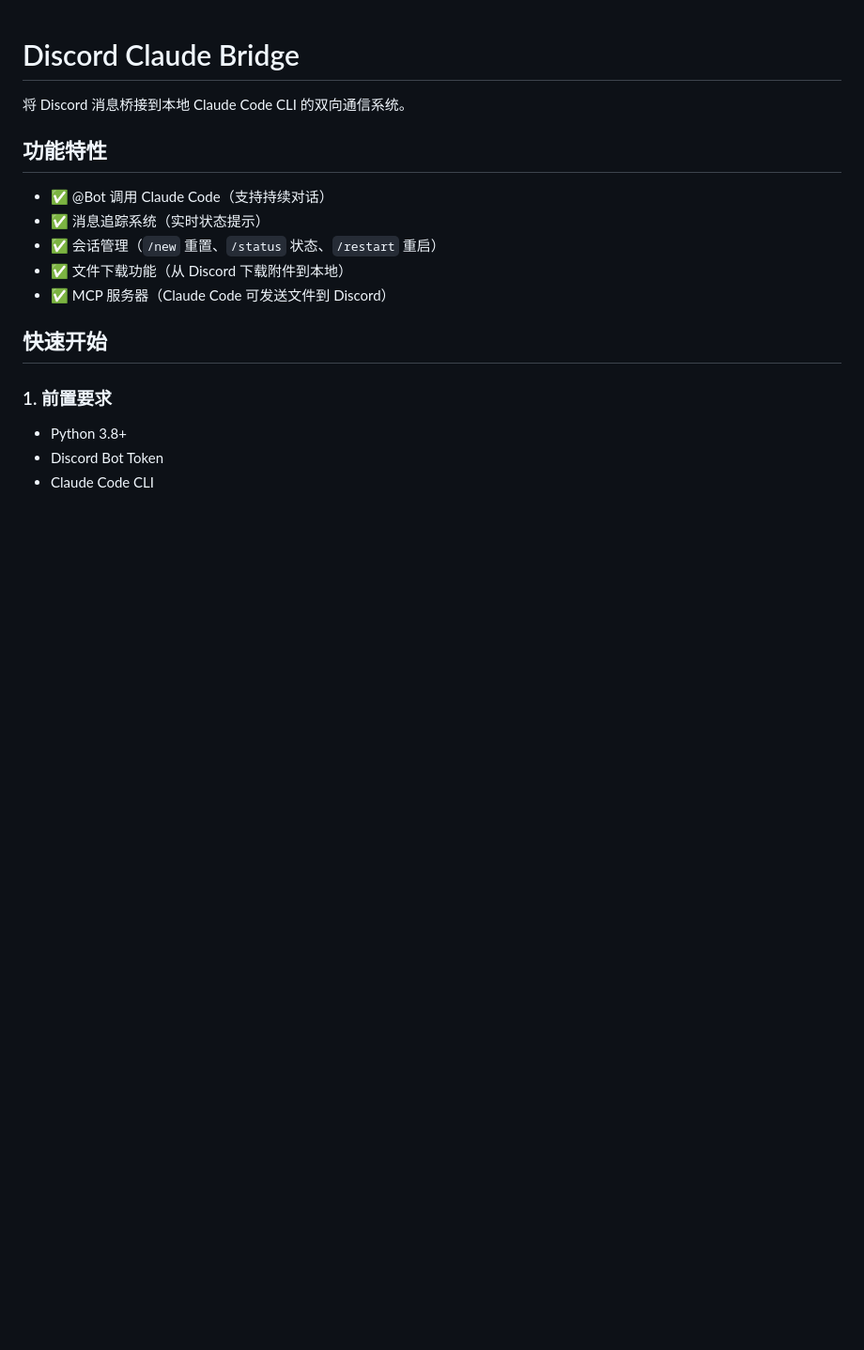
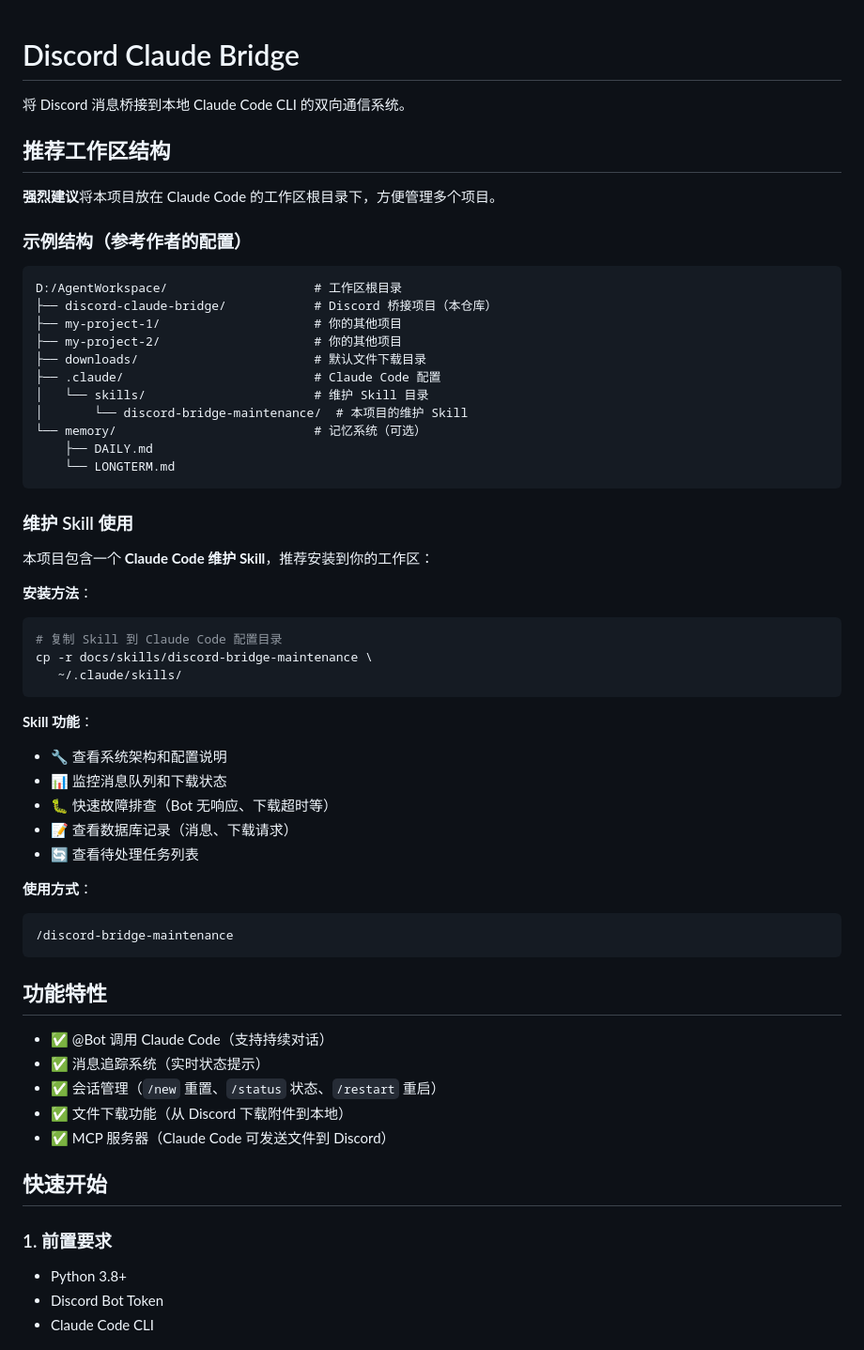
Before and after one commit to OstrichHermit/discord-claude-bridge, a Markdown page: README.md, the part around the change. Shown at 94% size. Drawn GitHub-style; blank space fills up the shorter version.

Commit message:
docs: 添加推荐工作区结构和维护 Skill 说明
- 添加推荐的工作区目录结构示例
- 说明维护 Skill 的安装方法和功能
- 帮助用户更好地组织项目和工作区

Co-Authored-By: Claude Sonnet 4.5 <noreply@anthropic.com>

````diff
--- a/README.md
+++ b/README.md
@@ -1,6 +1,49 @@
 # Discord Claude Bridge
 
 将 Discord 消息桥接到本地 Claude Code CLI 的双向通信系统。
+
+## 推荐工作区结构
+
+**强烈建议**将本项目放在 Claude Code 的工作区根目录下，方便管理多个项目。
+
+### 示例结构（参考作者的配置）
+
+```
+D:/AgentWorkspace/                    # 工作区根目录
+├── discord-claude-bridge/            # Discord 桥接项目（本仓库）
+├── my-project-1/                     # 你的其他项目
+├── my-project-2/                     # 你的其他项目
+├── downloads/                        # 默认文件下载目录
+├── .claude/                          # Claude Code 配置
+│   └── skills/                       # 维护 Skill 目录
+│       └── discord-bridge-maintenance/  # 本项目的维护 Skill
+└── memory/                           # 记忆系统（可选）
+    ├── DAILY.md
+    └── LONGTERM.md
+```
+
+### 维护 Skill 使用
+
+本项目包含一个 **Claude Code 维护 Skill**，推荐安装到你的工作区：
+
+**安装方法**：
+```bash
+# 复制 Skill 到 Claude Code 配置目录
+cp -r docs/skills/discord-bridge-maintenance \
+   ~/.claude/skills/
+```
+
+**Skill 功能**：
+- 🔧 查看系统架构和配置说明
+- 📊 监控消息队列和下载状态
+- 🐛 快速故障排查（Bot 无响应、下载超时等）
+- 📝 查看数据库记录（消息、下载请求）
+- 🔄 查看待处理任务列表
+
+**使用方式**：
+```
+/discord-bridge-maintenance
+```
 
 ## 功能特性
 
````
